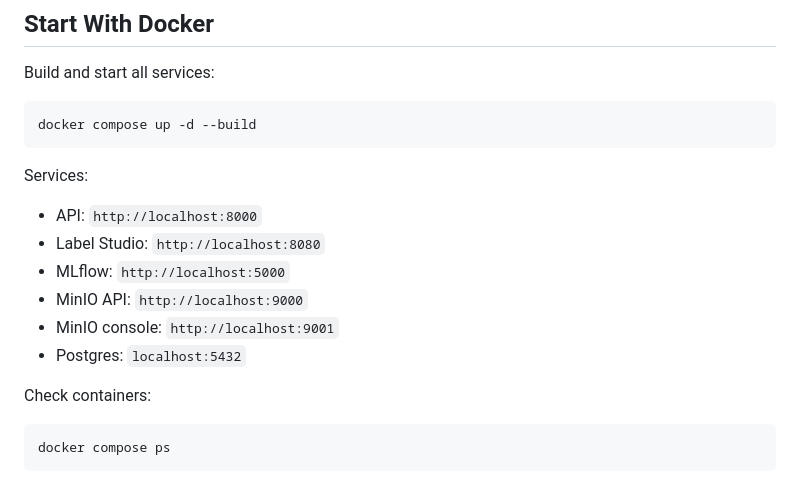
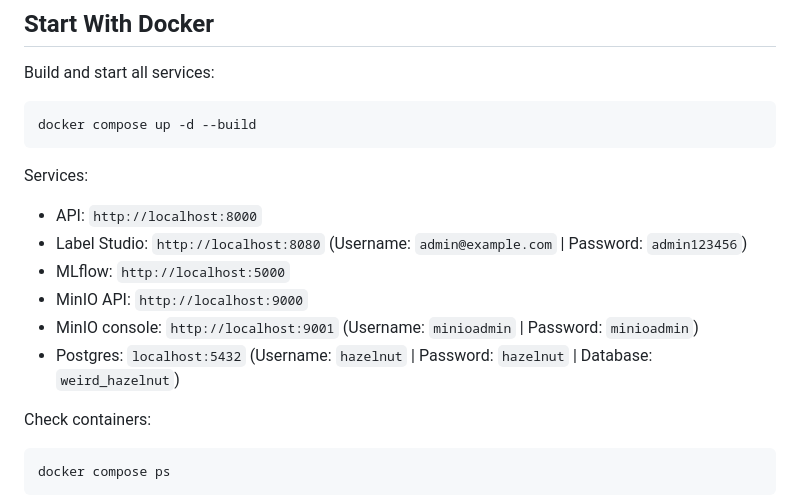
Before and after one commit to locluclak/Weird_Hazelnut_FullMLops, a Markdown page: README.md, the part around the change. Drawn GitHub-style.

Commit message:
Document local service credentials in README
Add default access credentials to the Services section to simplify local setup and testing. Updated entries: Label Studio (admin@example.com / admin123456), MinIO console (minioadmin / minioadmin), and Postgres (username: hazelnut, password: hazelnut, database: weird_hazelnut).

```diff
--- a/README.md
+++ b/README.md
@@ -54,11 +54,11 @@ docker compose up -d --build
 Services:
 
 - API: `http://localhost:8000`
-- Label Studio: `http://localhost:8080`
+- Label Studio: `http://localhost:8080` (Username: `admin@example.com` | Password: `admin123456`)
 - MLflow: `http://localhost:5000`
 - MinIO API: `http://localhost:9000`
-- MinIO console: `http://localhost:9001`
-- Postgres: `localhost:5432`
+- MinIO console: `http://localhost:9001` (Username: `minioadmin` | Password: `minioadmin`)
+- Postgres: `localhost:5432` (Username: `hazelnut` | Password: `hazelnut` | Database: `weird_hazelnut`)
 
 Check containers:
 
```
